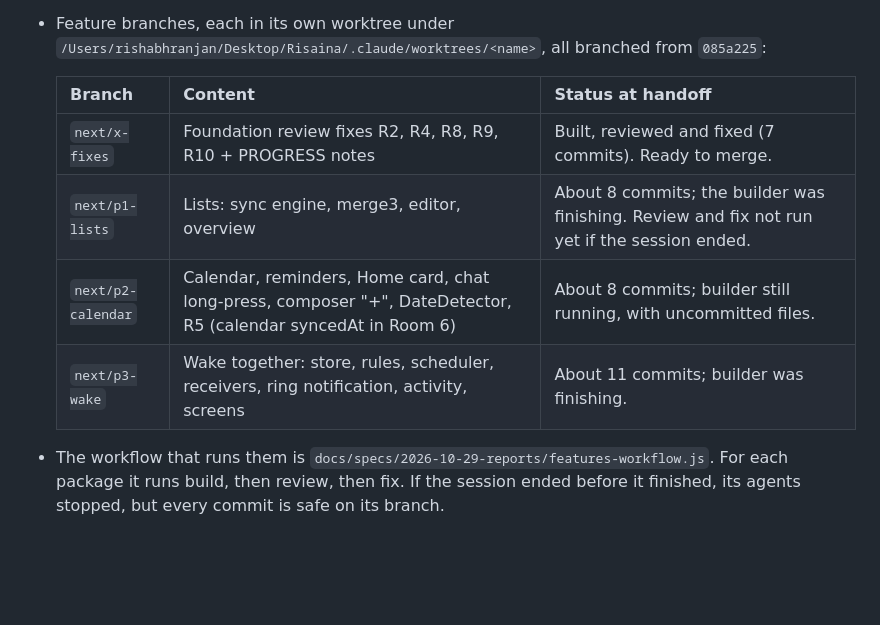
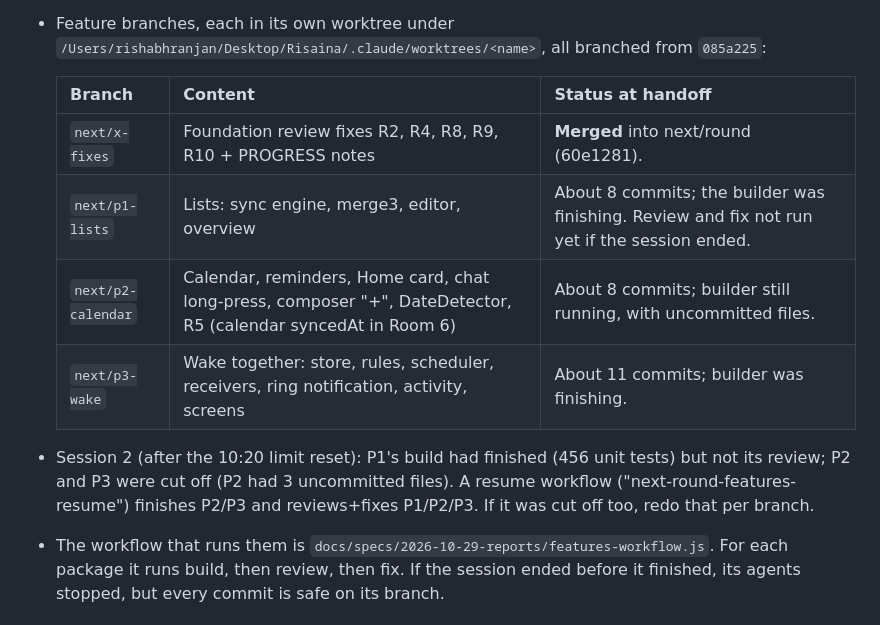
Before and after one commit to Var6/Risaina, a Markdown page: docs/specs/2026-10-29-HANDOFF.md, the part around the change. Rendered like a GitHub page; blank space fills up the shorter version.

Commit message:
Handoff: x-fixes merged, resume workflow running
Co-Authored-By: Claude Opus 5.5 <noreply@anthropic.com>

```diff
--- a/docs/specs/2026-10-29-HANDOFF.md
+++ b/docs/specs/2026-10-29-HANDOFF.md
@@ -26,11 +26,12 @@ so the backend must stay backward compatible.
 
   | Branch | Content | Status at handoff |
   |---|---|---|
-  | `next/x-fixes` | Foundation review fixes R2, R4, R8, R9, R10 + PROGRESS notes | Built, reviewed and fixed (7 commits). Ready to merge. |
+  | `next/x-fixes` | Foundation review fixes R2, R4, R8, R9, R10 + PROGRESS notes | **Merged** into next/round (60e1281). |
   | `next/p1-lists` | Lists: sync engine, merge3, editor, overview | About 8 commits; the builder was finishing. Review and fix not run yet if the session ended. |
   | `next/p2-calendar` | Calendar, reminders, Home card, chat long-press, composer "+", DateDetector, R5 (calendar syncedAt in Room 6) | About 8 commits; builder still running, with uncommitted files. |
   | `next/p3-wake` | Wake together: store, rules, scheduler, receivers, ring notification, activity, screens | About 11 commits; builder was finishing. |
 
+- Session 2 (after the 10:20 limit reset): P1's build had finished (456 unit tests) but not its review; P2 and P3 were cut off (P2 had 3 uncommitted files). A resume workflow ("next-round-features-resume") finishes P2/P3 and reviews+fixes P1/P2/P3. If it was cut off too, redo that per branch.
 - The workflow that runs them is `docs/specs/2026-10-29-reports/features-workflow.js`. For each package it runs build, then
   review, then fix. If the session ended before it finished, its agents stopped, but every commit is safe on its branch.
 
```
